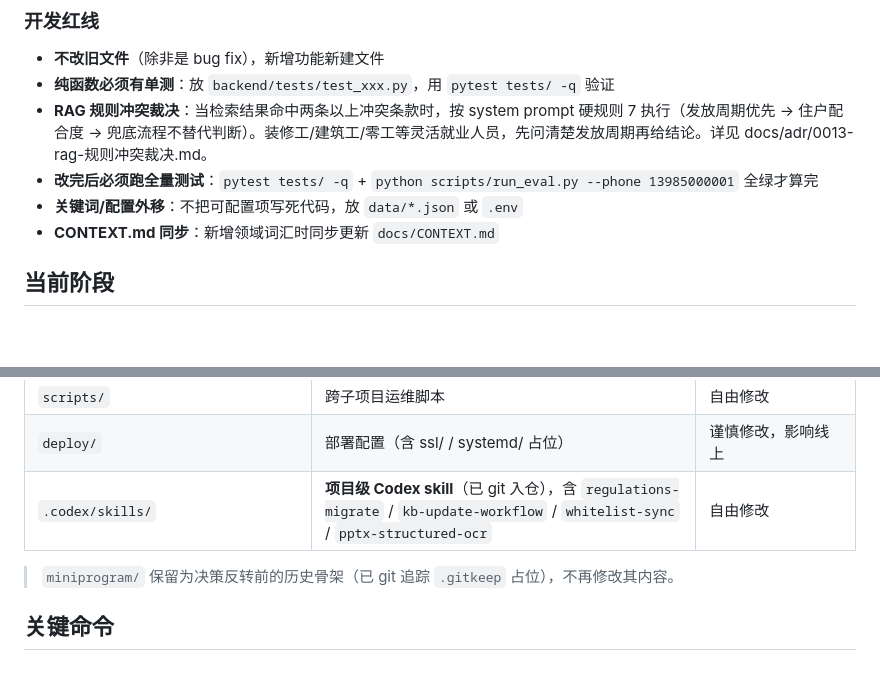
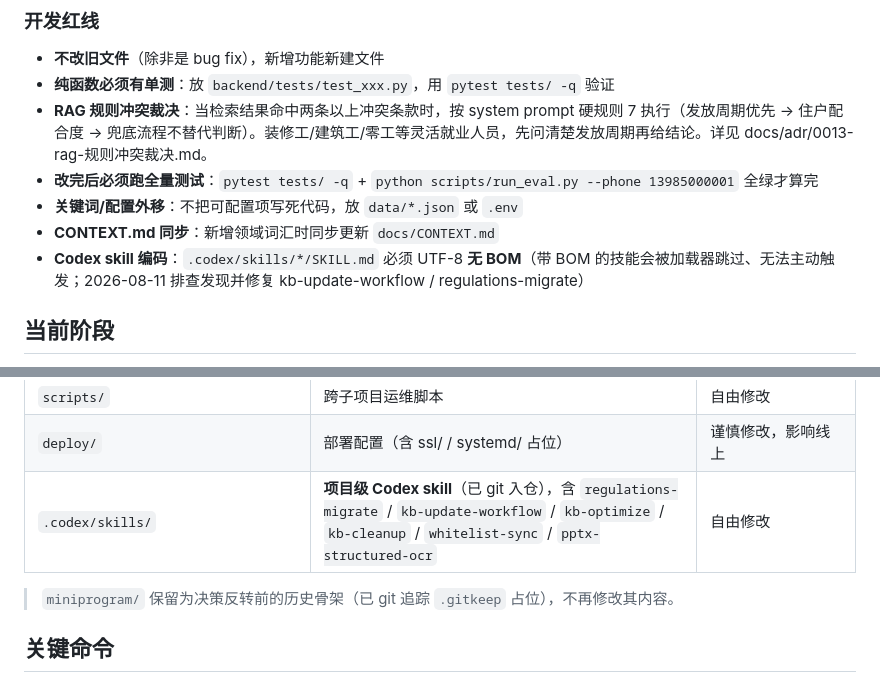
Before and after one commit to ljx4471817/labor-survey-ai, a Markdown page: AGENTS.md, 2 parts joined by grey strips. Drawn GitHub-style; blank space fills up the shorter version.

Commit message:
docs: AGENTS.md 补 Codex skill 编码红线（UTF-8 无 BOM）+ 目录表补 kb-cleanup/kb-optimize

```diff
--- a/AGENTS.md
+++ b/AGENTS.md
@@ -51,6 +51,7 @@
 - **改完后必须跑全量测试**：`pytest tests/ -q` + `python scripts/run_eval.py --phone 13985000001` 全绿才算完
 - **关键词/配置外移**：不把可配置项写死代码，放 `data/*.json` 或 `.env`
 - **CONTEXT.md 同步**：新增领域词汇时同步更新 `docs/CONTEXT.md`
+- **Codex skill 编码**：`.codex/skills/*/SKILL.md` 必须 UTF-8 **无 BOM**（带 BOM 的技能会被加载器跳过、无法主动触发；2026-08-11 排查发现并修复 kb-update-workflow / regulations-migrate）
 
 ## 当前阶段
 
@@ -106,7 +107,7 @@
 | `backend/static/` | H5 前端（单页应用）+ 月度测验 3 页面（quiz.html / quiz_admin.html / quiz-stats.html） | 自由修改 |
 | `scripts/` | 跨子项目运维脚本 | 自由修改 |
 | `deploy/` | 部署配置（含 ssl/ / systemd/ 占位） | 谨慎修改，影响线上 |
-| `.codex/skills/` | **项目级 Codex skill**（已 git 入仓），含 `regulations-migrate` / `kb-update-workflow` / `whitelist-sync` / `pptx-structured-ocr` | 自由修改 |
+| `.codex/skills/` | **项目级 Codex skill**（已 git 入仓），含 `regulations-migrate` / `kb-update-workflow` / `kb-optimize` / `kb-cleanup` / `whitelist-sync` / `pptx-structured-ocr` | 自由修改 |
 
 > `miniprogram/` 保留为决策反转前的历史骨架（已 git 追踪 `.gitkeep` 占位），不再修改其内容。
 
```
